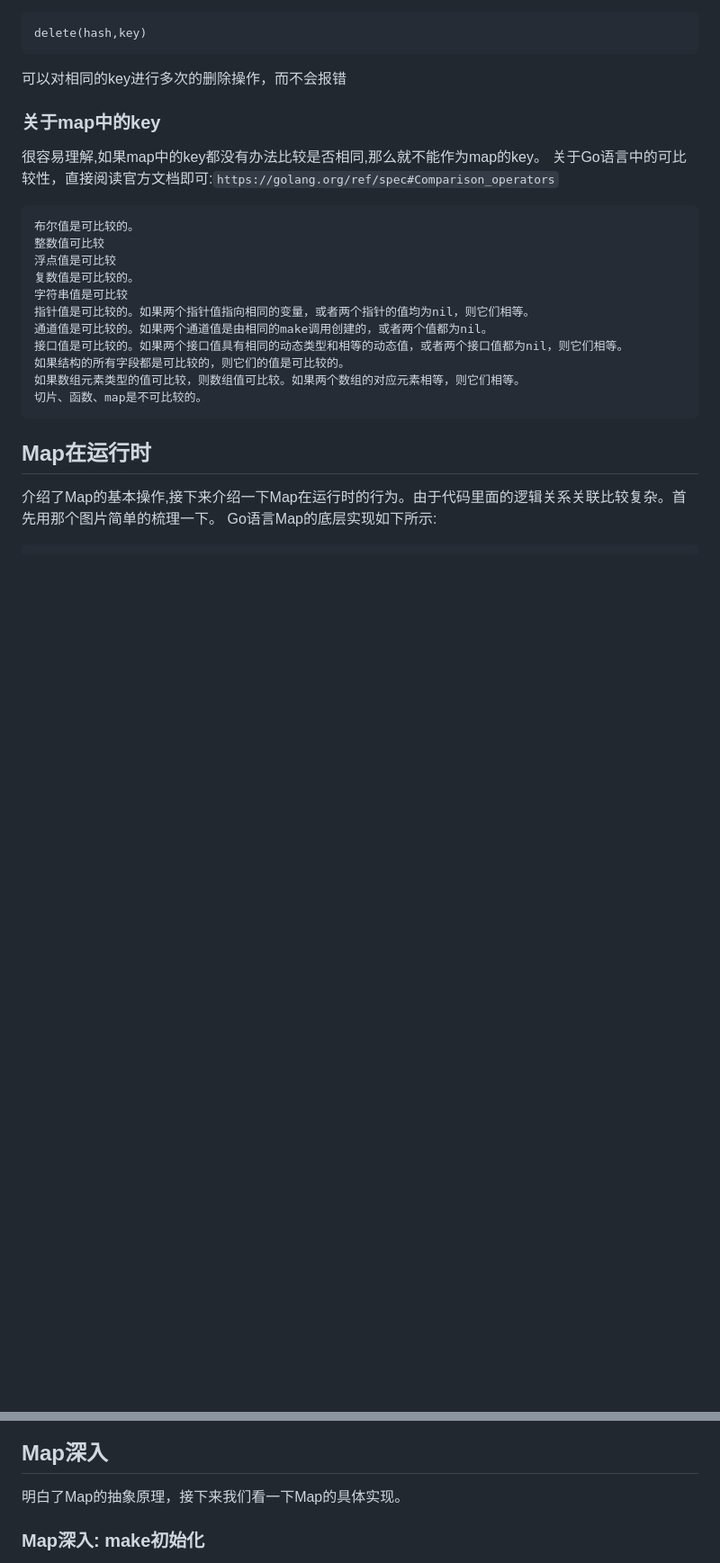
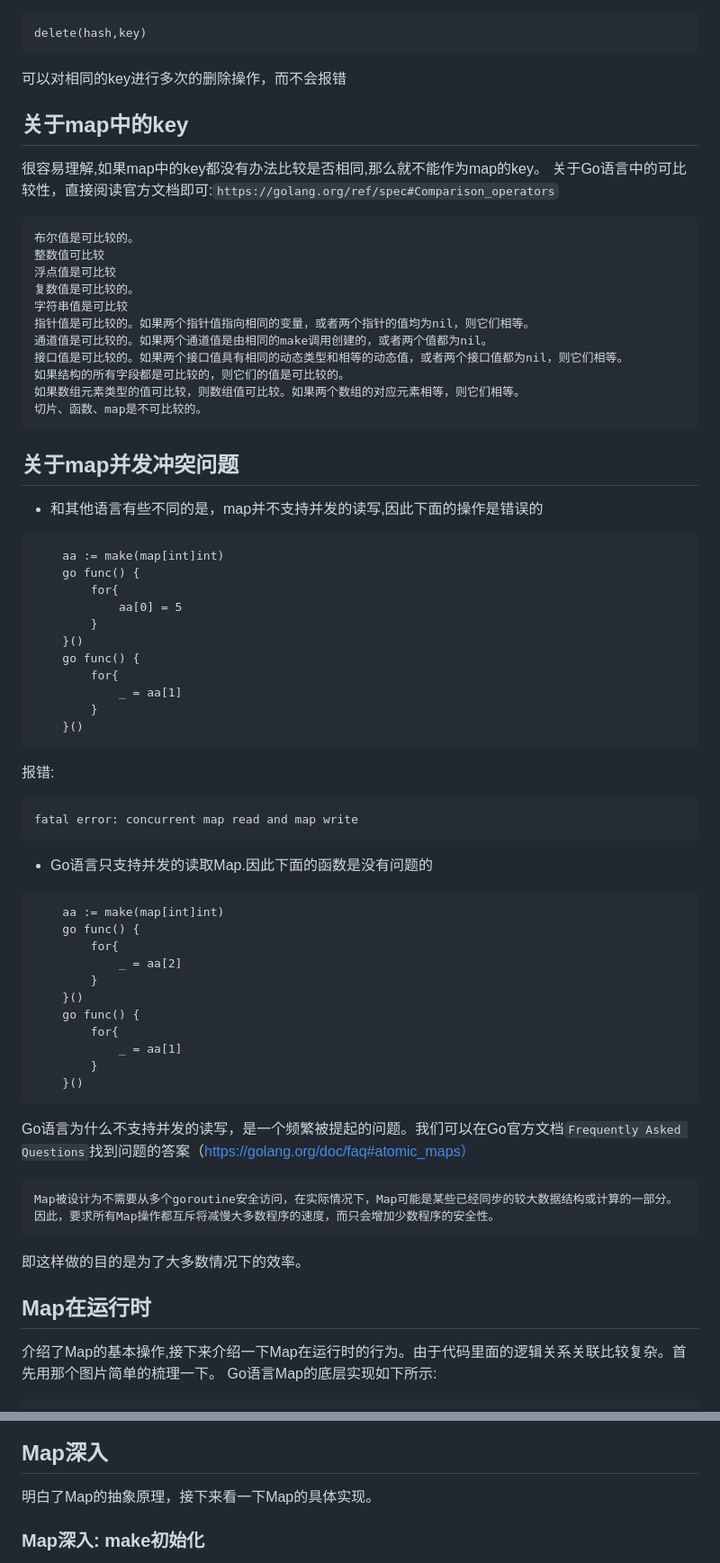
Before and after one commit to dreamerjackson/theWayToGolang, a Markdown page: doc/golang[17]-map.md, 2 parts joined by grey strips. Shown: that part at 90% size. Rendered like a GitHub page; blank space fills up the shorter version.

````diff
--- a/doc/golang[17]-map.md
+++ b/doc/golang[17]-map.md
@@ -63,7 +65,7 @@ map的删除需要用到delete，其是Go语言中的关键字，用于进行map
 delete(hash,key)
 ```
 可以对相同的key进行多次的删除操作，而不会报错
-### 关于map中的key
+## 关于map中的key
 很容易理解,如果map中的key都没有办法比较是否相同,那么就不能作为map的key。
 关于Go语言中的可比较性，直接阅读官方文档即可:`https://golang.org/ref/spec#Comparison_operators`
 ```
@@ -79,6 +81,45 @@ delete(hash,key)
 如果数组元素类型的值可比较，则数组值可比较。如果两个数组的对应元素相等，则它们相等。
 切片、函数、map是不可比较的。
 ```
+## 关于map并发冲突问题
+* 和其他语言有些不同的是，map并不支持并发的读写,因此下面的操作是错误的
+```
+	aa := make(map[int]int)
+	go func() {
+		for{
+			aa[0] = 5
+		}
+	}()
+	go func() {
+		for{
+			_ = aa[1]
+		}
+	}()
+```
+报错:
+```
+fatal error: concurrent map read and map write
+```
+* Go语言只支持并发的读取Map.因此下面的函数是没有问题的
+```
+	aa := make(map[int]int)
+	go func() {
+		for{
+			_ = aa[2]
+		}
+	}()
+	go func() {
+		for{
+			_ = aa[1]
+		}
+	}()
+```
+Go语言为什么不支持并发的读写，是一个频繁被提起的问题。我们可以在Go官方文档`Frequently Asked Questions`找到问题的答案（https://golang.org/doc/faq#atomic_maps）
+```
+Map被设计为不需要从多个goroutine安全访问，在实际情况下，Map可能是某些已经同步的较大数据结构或计算的一部分。
+因此，要求所有Map操作都互斥将减慢大多数程序的速度，而只会增加少数程序的安全性。
+```
+即这样做的目的是为了大多数情况下的效率。
 ## Map在运行时
 介绍了Map的基本操作,接下来介绍一下Map在运行时的行为。由于代码里面的逻辑关系关联比较复杂。首先用那个图片简单的梳理一下。
 Go语言Map的底层实现如下所示:
@@ -181,7 +222,7 @@ type mapextra struct {
 ![image](../image/golang[17]-5.png)
 
 ## Map深入
-明白了Map的抽象原理，接下来我们看一下Map的具体实现。
+明白了Map的抽象原理，接下来看一下Map的具体实现。
 ### Map深入: make初始化
 如果我们使用make关键字初始化Map,在typecheck1类型检查阶段,节点Node的op操作变为`OMAKEMAP`,如果指定了make map的长度,则会将长度常量值类型转换为TINT类型.如果未指定长度，则长度为0。`nodintconst(0)`
 ```
````
Also changed, not shown: other parts of doc/golang[17]-map.md (+24 -28 lines), image/golang[17]-7.png (added), 1 other file.
